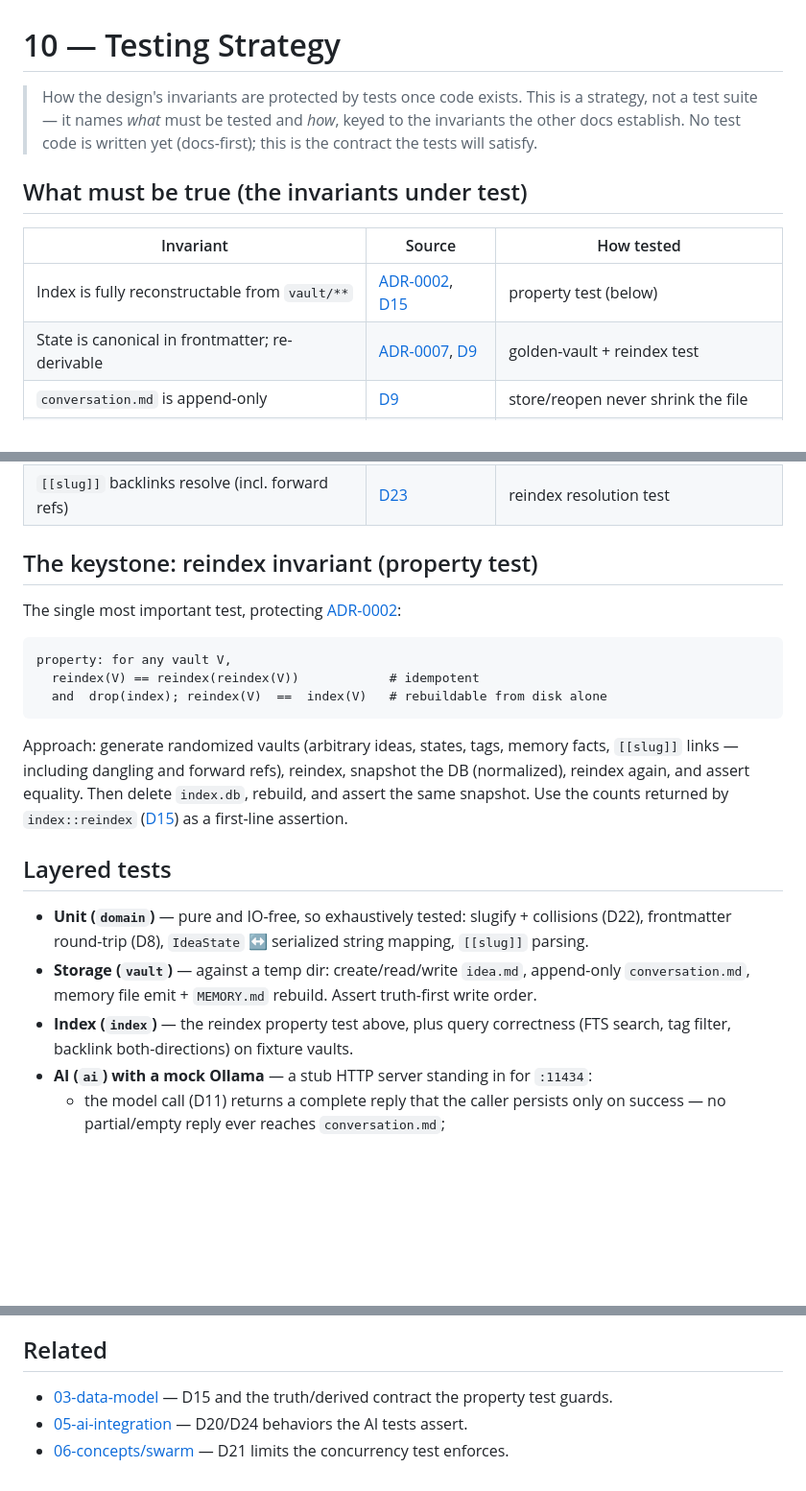
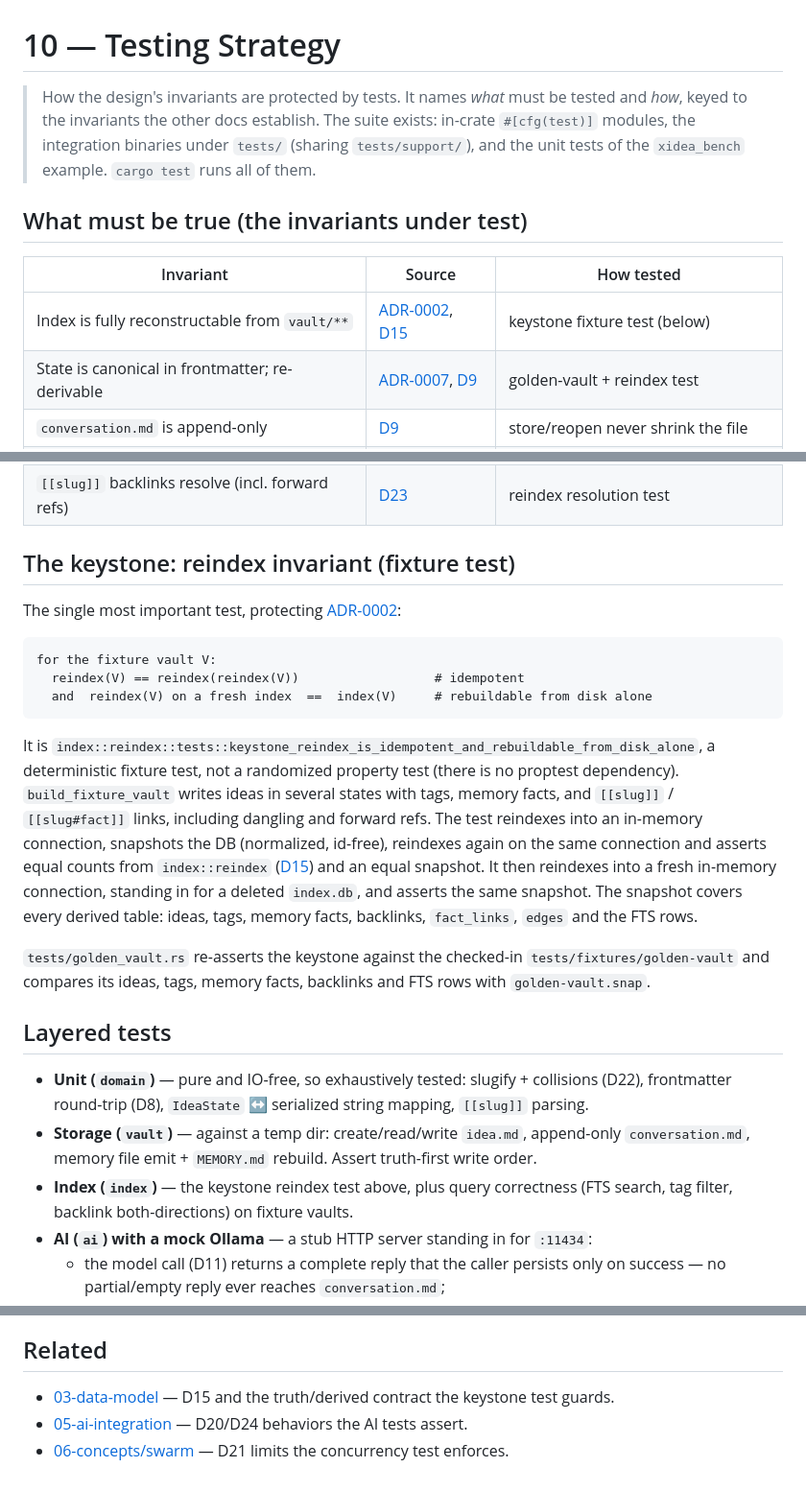
Before and after one commit to jasdian/idea-vault, a Markdown page: docs/10-testing-strategy.md, 3 parts joined by grey strips. Shown at 96% size. Drawn GitHub-style; blank space fills up the shorter version.

Commit message:
docs(testing): the suite exists; the keystone is a fixture test covering fact_links and edges
Co-Authored-By: Claude Opus 5.5 <noreply@anthropic.com>

````diff
--- a/docs/10-testing-strategy.md
+++ b/docs/10-testing-strategy.md
@@ -1,14 +1,15 @@
 # 10 — Testing Strategy
 
-> How the design's invariants are protected by tests once code exists. This is a strategy, not a test
-> suite — it names *what* must be tested and *how*, keyed to the invariants the other docs establish.
-> No test code is written yet (docs-first); this is the contract the tests will satisfy.
+> How the design's invariants are protected by tests. It names *what* must be tested and *how*,
+> keyed to the invariants the other docs establish. The suite exists: in-crate `#[cfg(test)]`
+> modules, the integration binaries under `tests/` (sharing `tests/support/`), and the unit tests
+> of the `xidea_bench` example. `cargo test` runs all of them.
 
 ## What must be true (the invariants under test)
 
 | Invariant | Source | How tested |
 |-----------|--------|------------|
-| Index is fully reconstructable from `vault/**` | [ADR-0002](./adr/0002-markdown-source-of-truth-sqlite-index.md), [D15](./03-data-model.md) | property test (below) |
+| Index is fully reconstructable from `vault/**` | [ADR-0002](./adr/0002-markdown-source-of-truth-sqlite-index.md), [D15](./03-data-model.md) | keystone fixture test (below) |
 | State is canonical in frontmatter; re-derivable | [ADR-0007](./adr/0007-state-in-frontmatter-not-db.md), [D9](./04-state-machine.md) | golden-vault + reindex test |
 | `conversation.md` is append-only | [D9](./04-state-machine.md) | store/reopen never shrink the file |
 | Memory only grows/merges on re-store | [D9](./04-state-machine.md), [D12](./06-concepts/memory.md) | re-store dedupe test |
@@ -17,20 +18,28 @@
 | Slugs are unique + stable | [D22](./03-data-model.md) | collision + rename test |
 | `[[slug]]` backlinks resolve (incl. forward refs) | [D23](./06-concepts/memory.md) | reindex resolution test |
 
-## The keystone: reindex invariant (property test)
+## The keystone: reindex invariant (fixture test)
 
 The single most important test, protecting [ADR-0002](./adr/0002-markdown-source-of-truth-sqlite-index.md):
 
 ```text
-property: for any vault V,
-  reindex(V) == reindex(reindex(V))            # idempotent
-  and  drop(index); reindex(V)  ==  index(V)   # rebuildable from disk alone
+for the fixture vault V:
+  reindex(V) == reindex(reindex(V))                  # idempotent
+  and  reindex(V) on a fresh index  ==  index(V)     # rebuildable from disk alone
 ```
 
-Approach: generate randomized vaults (arbitrary ideas, states, tags, memory facts, `[[slug]]`
-links — including dangling and forward refs), reindex, snapshot the DB (normalized), reindex again,
-and assert equality. Then delete `index.db`, rebuild, and assert the same snapshot. Use the counts
-returned by `index::reindex` ([D15](./03-data-model.md)) as a first-line assertion.
+It is `index::reindex::tests::keystone_reindex_is_idempotent_and_rebuildable_from_disk_alone`, a
+deterministic fixture test, not a randomized property test (there is no proptest dependency).
+`build_fixture_vault` writes ideas in several states with tags, memory facts, and `[[slug]]` /
+`[[slug#fact]]` links, including dangling and forward refs. The test reindexes into an in-memory
+connection, snapshots the DB (normalized, id-free), reindexes again on the same connection and
+asserts equal counts from `index::reindex` ([D15](./03-data-model.md)) and an equal snapshot. It
+then reindexes into a fresh in-memory connection, standing in for a deleted `index.db`, and asserts
+the same snapshot. The snapshot covers every derived table: ideas, tags, memory facts, backlinks,
+`fact_links`, `edges` and the FTS rows.
+
+`tests/golden_vault.rs` re-asserts the keystone against the checked-in `tests/fixtures/golden-vault`
+and compares its ideas, tags, memory facts, backlinks and FTS rows with `golden-vault.snap`.
 
 ## Layered tests
 
@@ -38,7 +47,7 @@ returned by `index::reindex` ([D15](./03-data-model.md)) as a first-line asserti
   frontmatter round-trip (D8), `IdeaState` ↔ serialized string mapping, `[[slug]]` parsing.
 - **Storage (`vault`)** — against a temp dir: create/read/write `idea.md`, append-only
   `conversation.md`, memory file emit + `MEMORY.md` rebuild. Assert truth-first write order.
-- **Index (`index`)** — the reindex property test above, plus query correctness (FTS search, tag
+- **Index (`index`)** — the keystone reindex test above, plus query correctness (FTS search, tag
   filter, backlink both-directions) on fixture vaults.
 - **AI (`ai`) with a mock Ollama** — a stub HTTP server standing in for `:11434`:
   - the model call (D11) returns a complete reply that the caller persists only on success — no
@@ -82,6 +91,6 @@ returned by `index::reindex` ([D15](./03-data-model.md)) as a first-line asserti
 
 ## Related
 
-- [03-data-model](./03-data-model.md) — D15 and the truth/derived contract the property test guards.
+- [03-data-model](./03-data-model.md) — D15 and the truth/derived contract the keystone test guards.
 - [05-ai-integration](./05-ai-integration.md) — D20/D24 behaviors the AI tests assert.
 - [06-concepts/swarm](./06-concepts/swarm.md) — D21 limits the concurrency test enforces.
````
